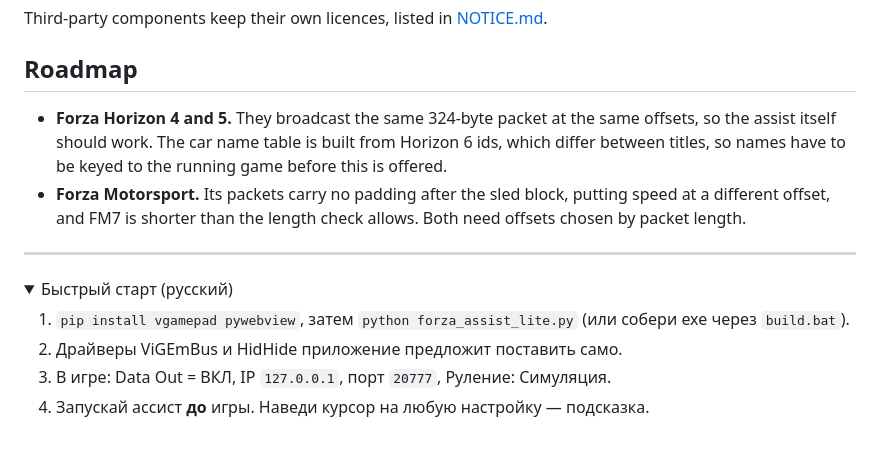
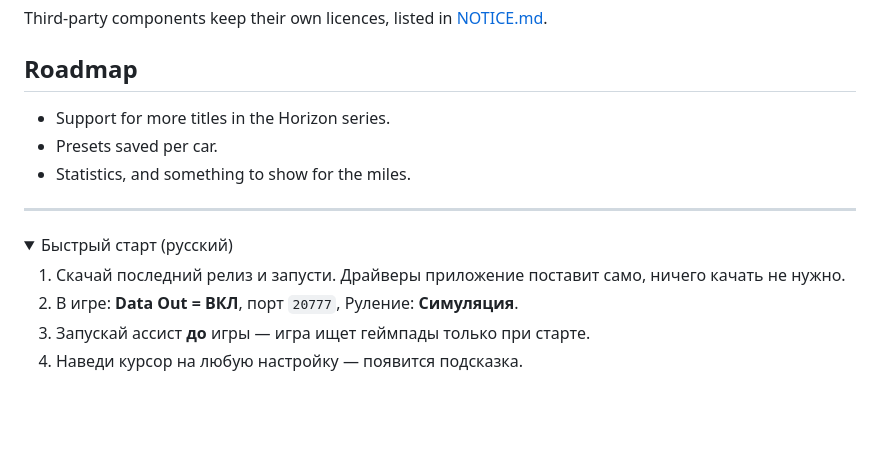
Before and after one commit to reeeeiin/fh6-steering-assist, a Markdown page: README.md, the part around one of its changes. Rendered like a GitHub page; folded sections open; blank space fills up the shorter version.

```diff
--- a/README.md
+++ b/README.md
@@ -204,23 +130,19 @@ Third-party components keep their own licences, listed in [NOTICE.md](NOTICE.md)
 
 ## Roadmap
 
-- **Forza Horizon 4 and 5.** They broadcast the same 324-byte packet at the
-  same offsets, so the assist itself should work. The car name table is
-  built from Horizon 6 ids, which differ between titles, so names have to
-  be keyed to the running game before this is offered.
-- **Forza Motorsport.** Its packets carry no padding after the sled block,
-  putting speed at a different offset, and FM7 is shorter than the length
-  check allows. Both need offsets chosen by packet length.
+- Support for more titles in the Horizon series.
+- Presets saved per car.
+- Statistics, and something to show for the miles.
 
 ---
 
 <details>
 <summary>Быстрый старт (русский)</summary>
 
-1. `pip install vgamepad pywebview`, затем `python forza_assist_lite.py`
-   (или собери exe через `build.bat`).
-2. Драйверы ViGEmBus и HidHide приложение предложит поставить само.
-3. В игре: Data Out = ВКЛ, IP `127.0.0.1`, порт `20777`, Руление: Симуляция.
-4. Запускай ассист **до** игры. Наведи курсор на любую настройку — подсказка.
+1. Скачай последний релиз и запусти. Драйверы приложение поставит само,
+   ничего качать не нужно.
+2. В игре: **Data Out = ВКЛ**, порт `20777`, Руление: **Симуляция**.
+3. Запускай ассист **до** игры — игра ищет геймпады только при старте.
+4. Наведи курсор на любую настройку — появится подсказка.
 
 </details>
```
Also changed, not shown: other parts of README.md (+67 -141 lines).
